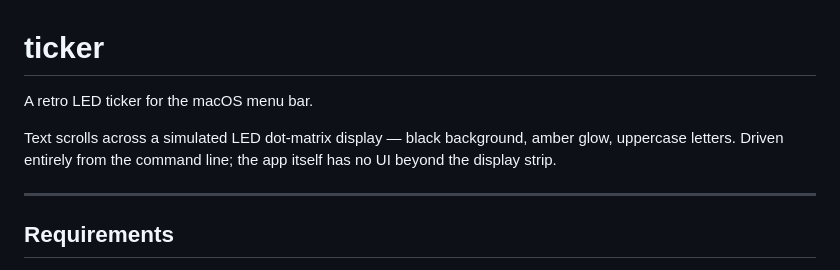
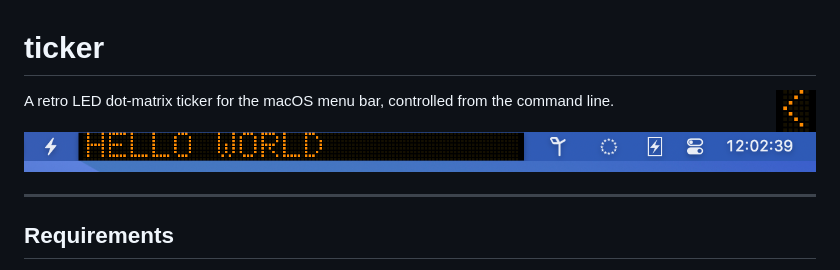
Before and after one commit to rhsev/ticker, a Markdown page: README.md, the part around the change. Drawn GitHub-style; pictures changed too: logo.png (added), screenshot.png.

Commit message:
Add logo and screenshot to README

```diff
--- a/README.md
+++ b/README.md
@@ -1,10 +1,10 @@
 # ticker
 
-A retro LED ticker for the macOS menu bar.
+<img src="logo.png" width="40" align="right">
 
-Text scrolls across a simulated LED dot-matrix display — black background, amber glow,
-uppercase letters. Driven entirely from the command line; the app itself has no UI
-beyond the display strip.
+A retro LED dot-matrix ticker for the macOS menu bar, controlled from the command line.
+
+![ticker in the menu bar](screenshot.png)
 
 ---
 
```
